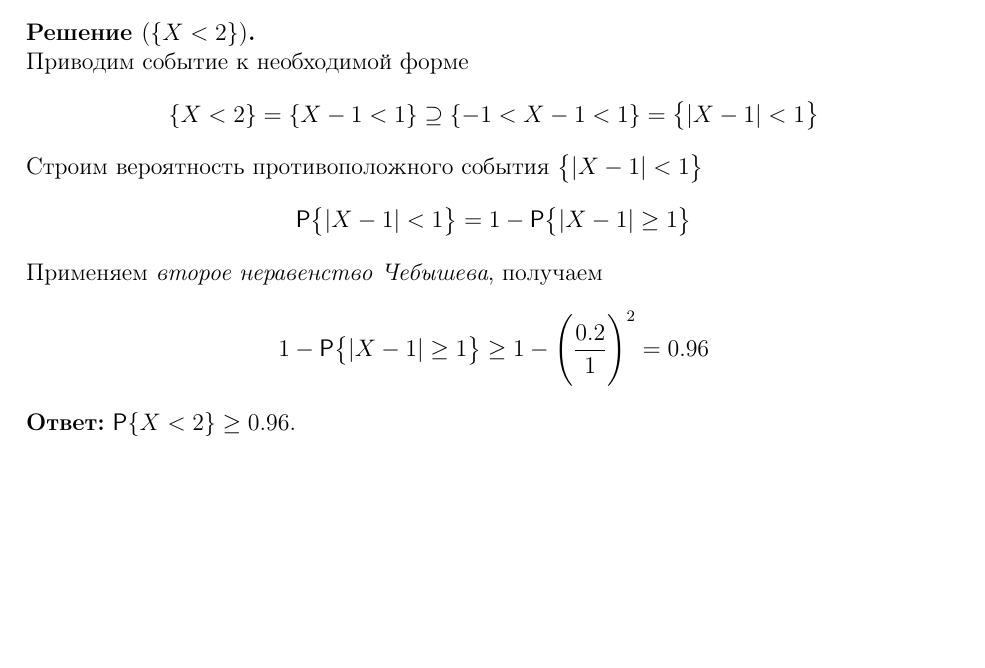
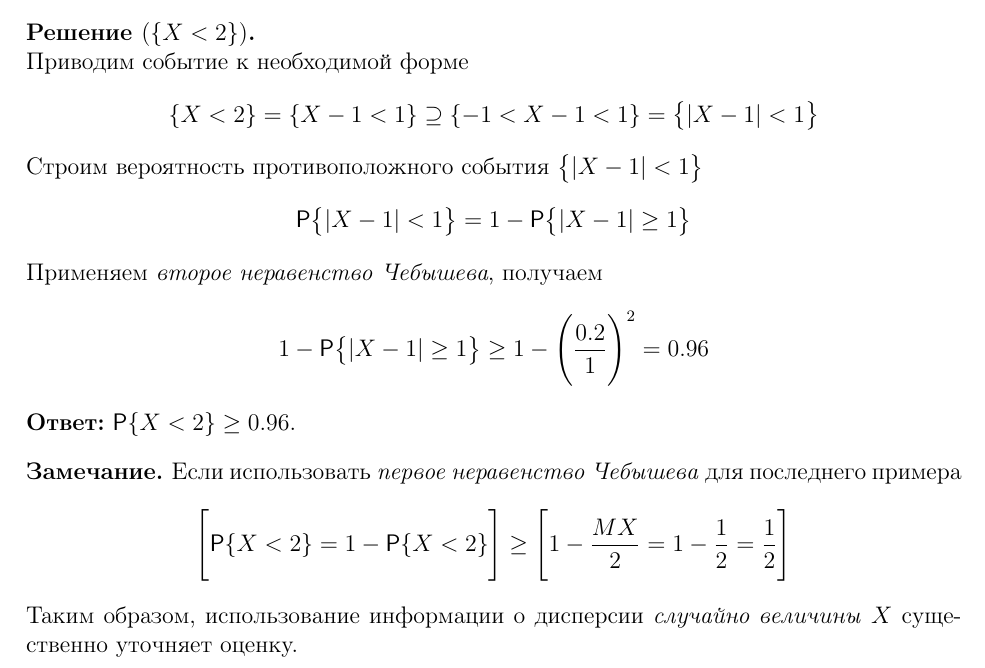
Before and after one commit to BBQTD/BMSTU-IU7-Mathematical-Statistics-Seminars, a LaTeX document (src/main.tex, which reads src/seminars/seminar-1.tex): part of page 3 of 3, cut so that both start at the same text, the shorter picture padded with empty space. Compiled offline with pdfLaTeX.

Commit message:
пример 1.2.3 + замечание

```diff
--- a/src/seminars/seminar-1.tex
+++ b/src/seminars/seminar-1.tex
@@ -100,3 +100,11 @@
 	\]
 	\textbf{Ответ:} $\Prob \{ X < 2 \} \geq 0.96$.
 \end{slv}
+
+\begin{rem}
+	Если использовать \textit{первое неравенство Чебышева} для последнего примера
+	\[
+		\Biggl[\Prob \{ X < 2 \} = 1 - \Prob \{ X < 2 \}\Biggr] \geq \Biggl[1 - \frac{MX}{2} = 1 - \frac{1}{2} = \frac{1}{2}\Biggr]
+	\]
+	Таким образом, использование информации о дисперсии \textit{случайно величины} $X$ существенно уточняет оценку.
+\end{rem}
```
Also changed, not shown: src/main.pdf.
